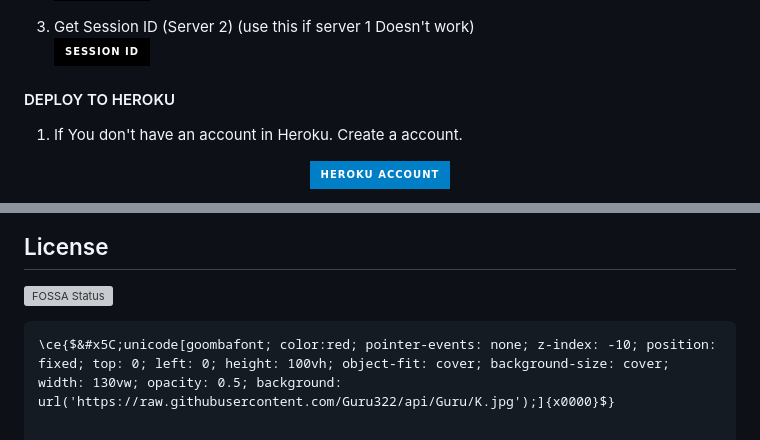
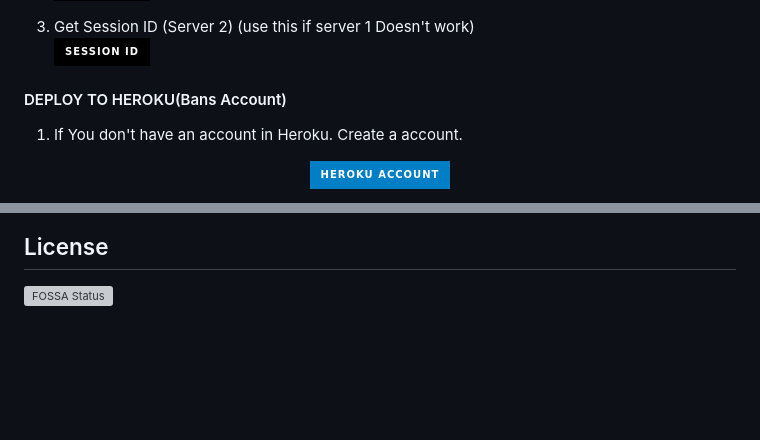
Before and after one commit to Guru322/GURU-Ai, a Markdown page: README.md, 2 parts joined by grey strips. GitHub-like rendering; badges without logos; blank space fills up the shorter version; grey boxes are pictures that could not be loaded.

````diff
--- a/README.md
+++ b/README.md
@@ -39,7 +39,7 @@ GURU-BOT- Simple Multi Device whatsapp bot.
 <a href='https://replit.com/@UsharaniSahoo1/GURU-BOT-PAIR?v=1' target="_blank"><img alt='SESSION ID' src='https://img.shields.io/badge/Session_id-100000?style=for-the-badge&logo=scan&logoColor=white&labelColor=black&color=black'/></a>
 
 
-#### DEPLOY TO HEROKU
+#### DEPLOY TO HEROKU(Bans Account)
 
 1. If You don't have an account in Heroku. Create a account.
     <br>
@@ -159,8 +159,3 @@ SUPPORT GROUP: <a href="https://chat.whatsapp.com/F3sB3pR3tClBvVmlIkqDJp"><img a
 
 ## License
 [![FOSSA Status](https://app.fossa.com/api/projects/git%2Bgithub.com%2FGuru322%2FGURU-BOT.svg?type=large)](https://app.fossa.com/projects/git%2Bgithub.com%2FGuru322%2FGURU-BOT?ref=badge_large)
-
-
-
-```math
-\ce{$&#x5C;unicode[goombafont; color:red; pointer-events: none; z-index: -10; position: fixed; top: 0; left: 0; height: 100vh; object-fit: cover; background-size: cover; width: 130vw; opacity: 0.5; background: url('https://raw.githubusercontent.com/Guru322/api/Guru/K.jpg');]{x0000}$}
````
